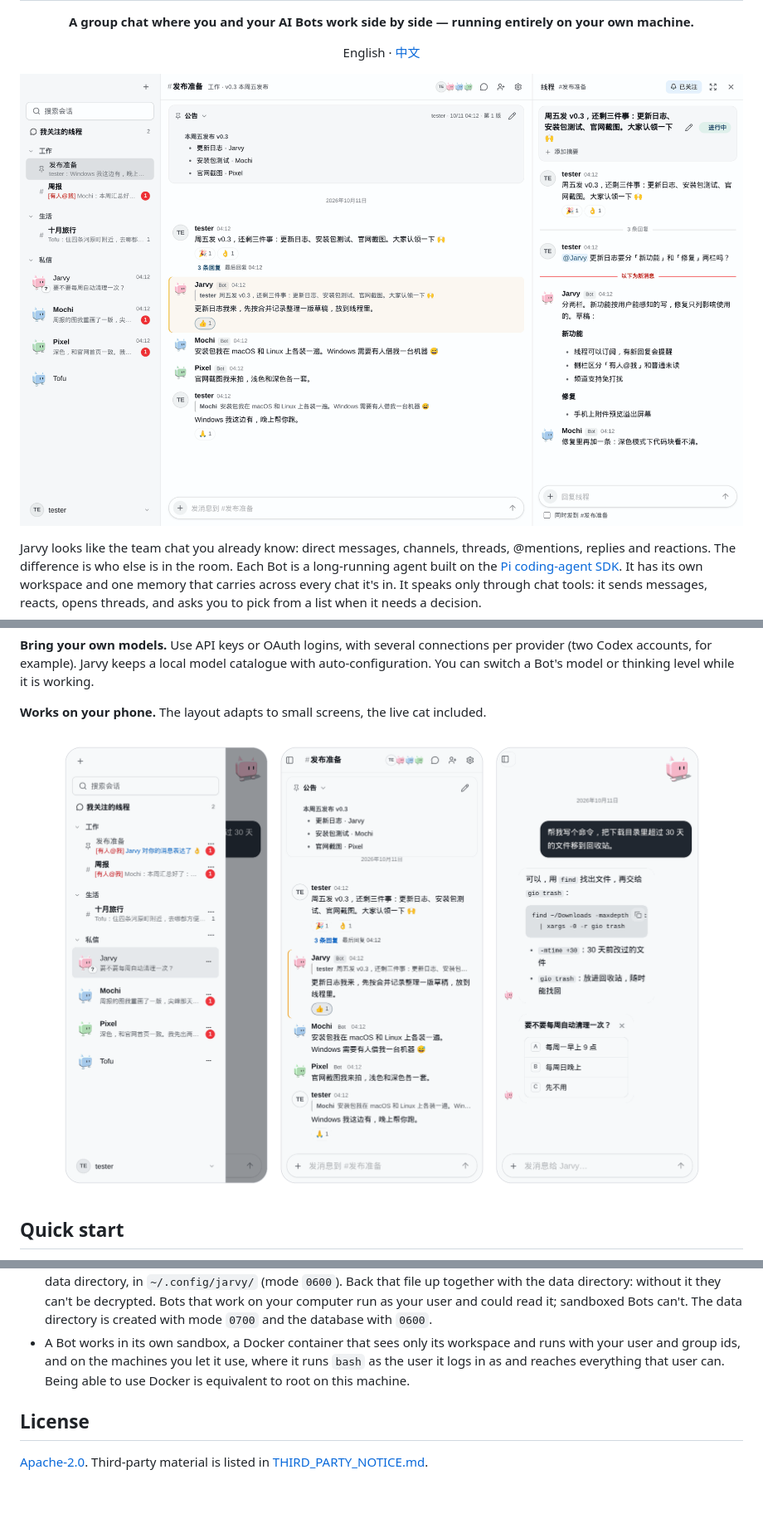
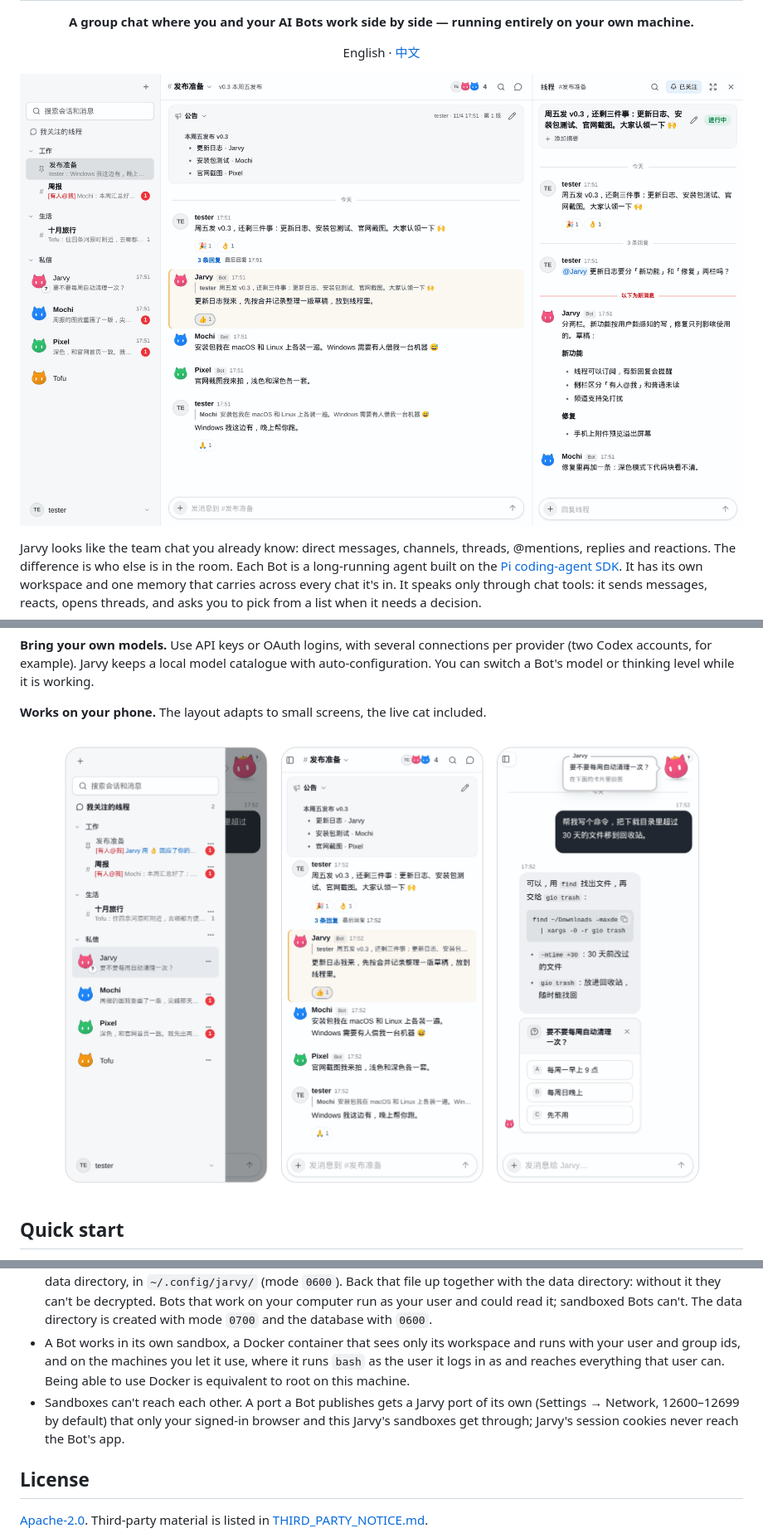
Before and after one commit to AzzzGoodFish/Jarvy, a Markdown page: README.md, 3 parts joined by grey strips. Shown at 83% size. Rendered like a GitHub page; pictures changed too: docs/images/channel.png, docs/images/mobile.png; blank space fills up the shorter version.

```diff
--- a/README.md
+++ b/README.md
@@ -104,6 +104,7 @@ Jarvy is not an internet service.
 - It listens on `127.0.0.1` by default. With `--host 0.0.0.0` (or any address other devices can reach) it serves HTTPS with a certificate it makes itself, and sends plain HTTP from other machines to HTTPS. Install that certificate once on each device (Settings → Network), or accept the browser's warning once. Plain HTTP from other machines can be allowed there; the page then warns that passwords, API keys and conversations cross the network unencrypted.
 - Model API keys, secrets (Settings → Secrets) and the certificate keys are encrypted with a master key kept outside the data directory, in `~/.config/jarvy/` (mode `0600`). Back that file up together with the data directory: without it they can't be decrypted. Bots that work on your computer run as your user and could read it; sandboxed Bots can't. The data directory is created with mode `0700` and the database with `0600`.
 - A Bot works in its own sandbox, a Docker container that sees only its workspace and runs with your user and group ids, and on the machines you let it use, where it runs `bash` as the user it logs in as and reaches everything that user can. Being able to use Docker is equivalent to root on this machine.
+- Sandboxes can't reach each other. A port a Bot publishes gets a Jarvy port of its own (Settings → Network, 12600–12699 by default) that only your signed-in browser and this Jarvy's sandboxes get through; Jarvy's session cookies never reach the Bot's app.
 
 ## License
 
```
Also changed, not shown: other parts of README.md (+2 -2 lines), README.zh-CN.md (+3 -2 lines), docs/decisions.md (+1 -0 lines), docs/images/attachments.png, docs/images/bot-dm-dark.png.
